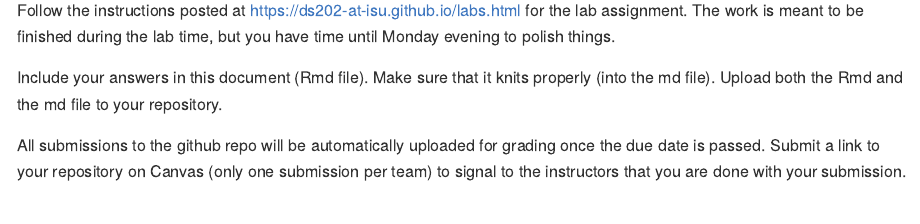
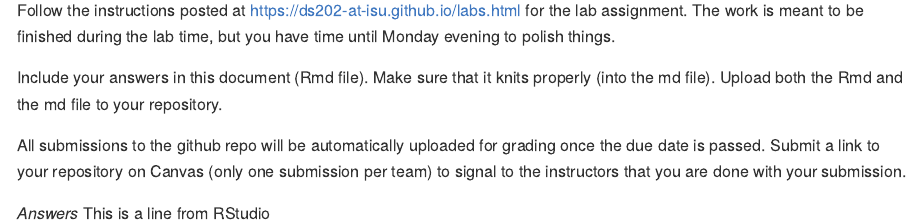
Before and after one commit to DS202-at-ISU/lab-1-lab1_team10, an R Markdown document (README.Rmd): the page in a window 1100 px wide, from 110 px down. Rendered offline with R 4.5, knitr and Pandoc, with nearby package versions.

Commit message:
Committing from RStudio

```diff
--- a/README.Rmd
+++ b/README.Rmd
@@ -17,3 +17,6 @@ Include your answers in this document (Rmd file). Make sure that it knits proper
 
 All submissions to the github repo will be automatically uploaded for grading once the due date is passed.
 Submit a link to your repository on Canvas (only one submission per team) to signal to the instructors that you are done with your submission.
+
+*Answers*
+This is a line from RStudio
```
